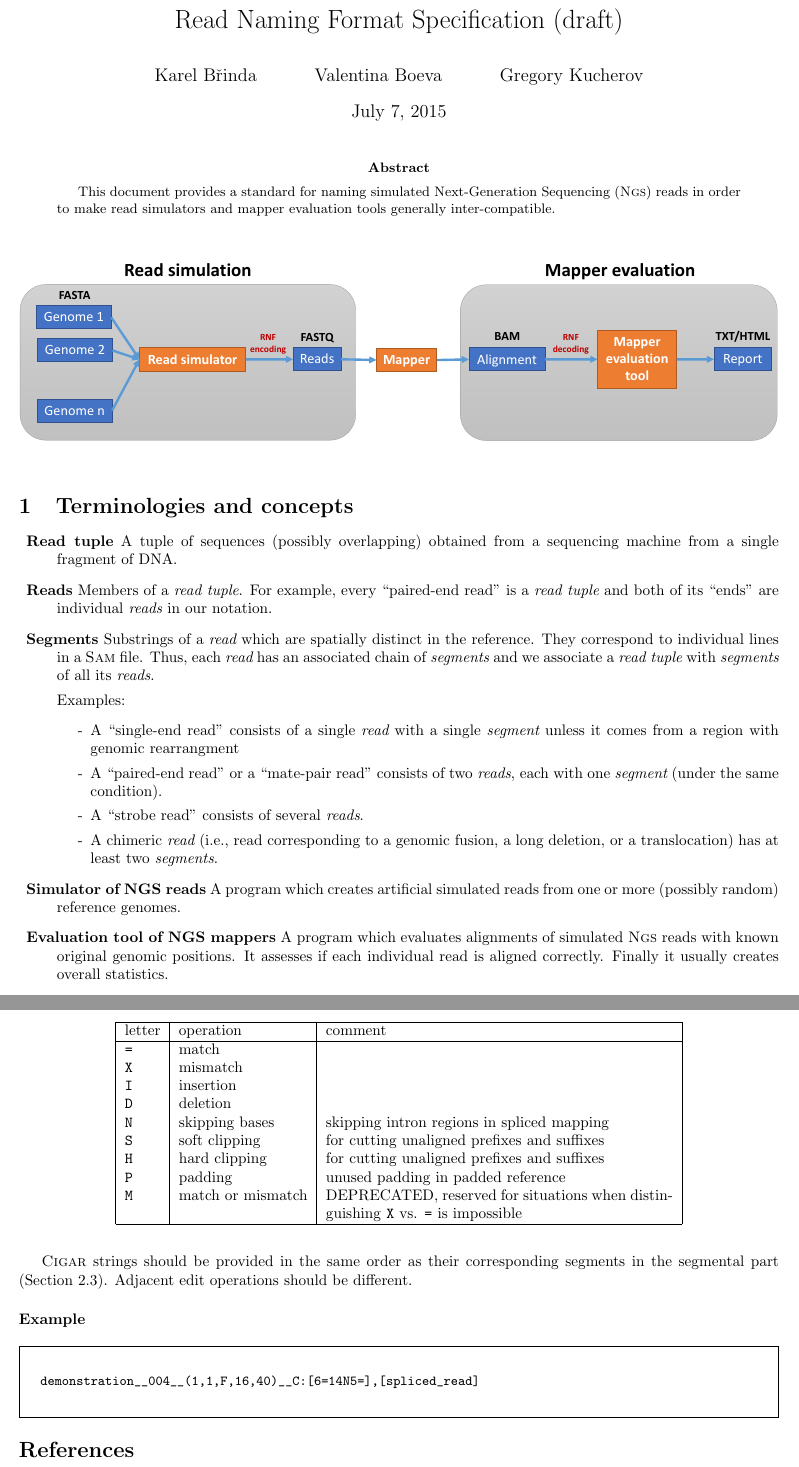
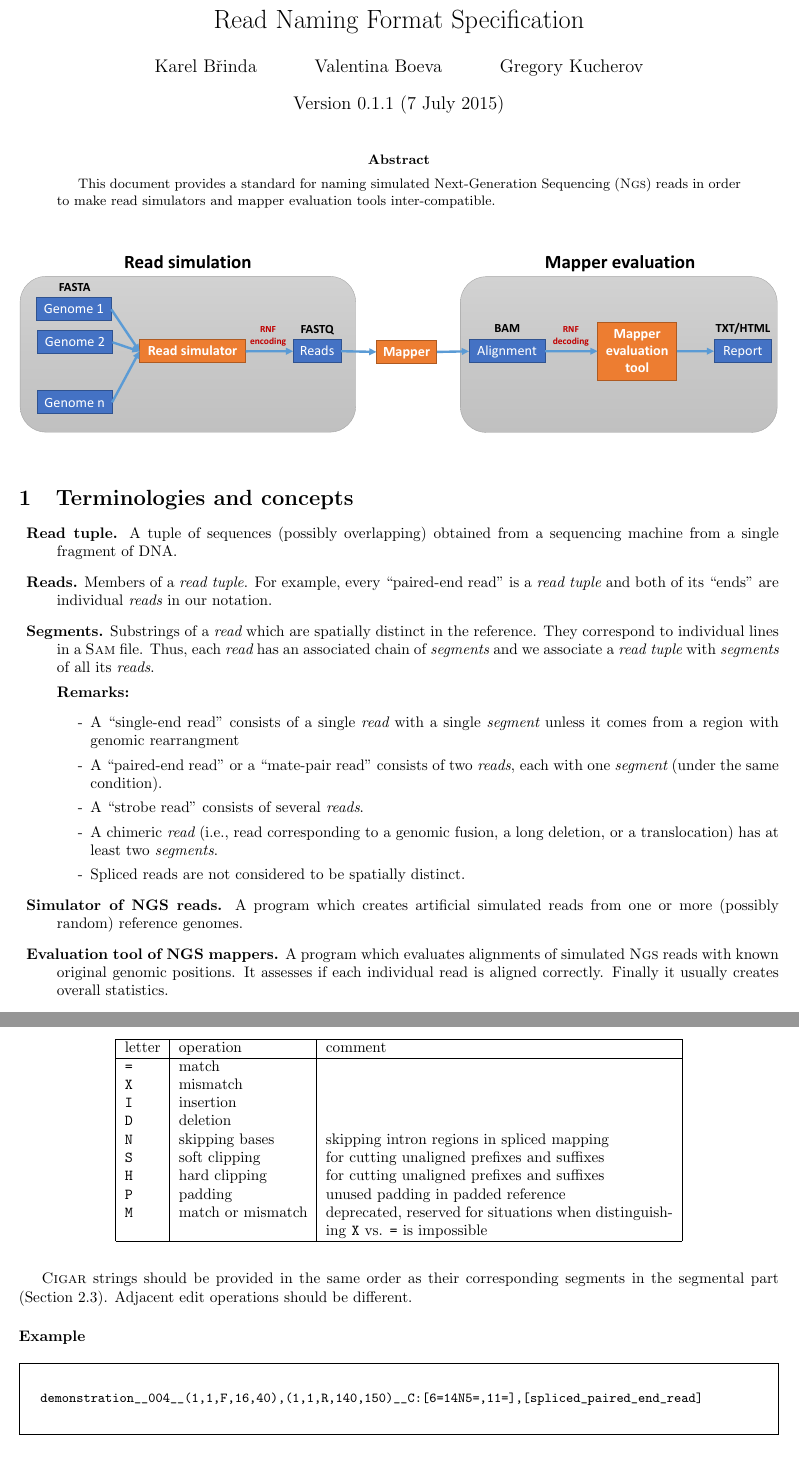
Before and after one commit to rnftools/rnf-spec, a LaTeX paper (RNF.tex): two parts of pages 1 and 5 of 5, joined at a grey line, cut so that both start at the same text. Compiled offline with pdfLaTeX.

Commit message:
Versioning

```diff
--- a/RNF.tex
+++ b/RNF.tex
@@ -26,7 +26,8 @@
 
 \usetikzlibrary{arrows,shapes,snakes,backgrounds,petri}
 
-\title{Read Naming Format Specification (draft)}
+\title{Read Naming Format Specification}
+\date{Version 0.1.1 (7 July 2015)}
 \author{Karel Břinda \and Valentina Boeva \and Gregory Kucherov}
 
 \addtolength{\textwidth}{5.4cm}
@@ -60,7 +61,7 @@
 \begin{abstract}
 	This document provides a standard for
 	naming simulated Next-Generation Sequencing (\NGS) reads
-	in order to make read simulators and mapper evaluation tools generally inter-compatible.
+	in order to make read simulators and mapper evaluation tools inter-compatible.
 \end{abstract}
 
 
@@ -86,18 +87,19 @@
 \section{Terminologies and concepts}
 
 \begin{description}
-	\item \textbf{Read tuple}
+	\item \textbf{Read tuple.}
 	A tuple of sequences (possibly overlapping) obtained from a sequencing machine from a single fragment of DNA.
 
-	\item \textbf{Reads}
+	\item \textbf{Reads.}
 	Members of a {\em read tuple}. For example, every ``paired-end read'' is a {\em read tuple} and both of its ``ends'' are individual {\em reads} in our notation.
 
-	\item \textbf{Segments}
-	Substrings of a {\em read} which are spatially distinct in the reference. They correspond to individual lines in a \SAM\ file. Thus, each {\em read} has an
+	\item \textbf{Segments.}
+	Substrings of a {\em read} which are spatially distinct in the reference.
+	They correspond to individual lines in a \SAM\ file. Thus, each {\em read} has an
 	associated chain of {\em segments} and we associate
 	a {\em read tuple} with {\em segments} of all its {\em reads}.
 
-	Examples:
+	\textbf{Remarks:}
 	\begin{enumerate}[-]
 		\item A ``single-end read'' consists of a single {\em read} with a single {\em segment}
 		unless it comes from a region with genomic rearrangment
@@ -105,17 +107,18 @@
 		of two {\em reads}, each with one {\em segment} (under the same condition).
 		\item A ``strobe read'' consists of several {\em reads}.
 		\item A chimeric {\em read} (i.e., read corresponding to a genomic fusion, a long deletion, or a translocation) has at least two {\em segments}.
+		\item Spliced reads are not considered to be spatially distinct.
 	\end{enumerate}
 
 %	\item \textbf{Read tuple name}
 
 
-	\item \textbf{Simulator of NGS reads}
+	\item \textbf{Simulator of NGS reads.}
 	A program which creates artificial simulated reads from one
 	or more (possibly random) reference genomes.
 
 
-	\item \textbf{Evaluation tool of NGS mappers}
+	\item \textbf{Evaluation tool of NGS mappers.}
 	A program which evaluates alignments of simulated \NGS\ reads with known original
 	genomic positions. It assesses if each individual read is aligned correctly. 	Finally it usually creates overall statistics.
 
@@ -456,7 +459,7 @@ using \CIGAR\  (Compact Idiosyncratic Gapped Alignment Report) strings.
 	\texttt{H} & hard clipping &
 		for cutting unaligned prefixes and suffixes \\
 	\texttt{P} & padding & unused padding in padded reference\\
-	\texttt{M} & match or mismatch	& DEPRECATED, reserved for situations when distinguishing \texttt{X} vs. \texttt{=}
+	\texttt{M} & match or mismatch	& deprecated, reserved for situations when distinguishing \texttt{X} vs. \texttt{=}
 is impossible
 	\\\hline
 \end{tabular}
@@ -470,7 +473,7 @@ is impossible
 
 \begin{framed}\small
 \begin{verbatim}
-	demonstration__004__(1,1,F,16,40)__C:[6=14N5=],[spliced_read]
+	demonstration__004__(1,1,F,16,40),(1,1,R,140,150)__C:[6=14N5=,11=],[spliced_paired_end_read]
 \end{verbatim}
 \end{framed}
 
```
Also changed, not shown: RNF.tex (6 more changed lines).
